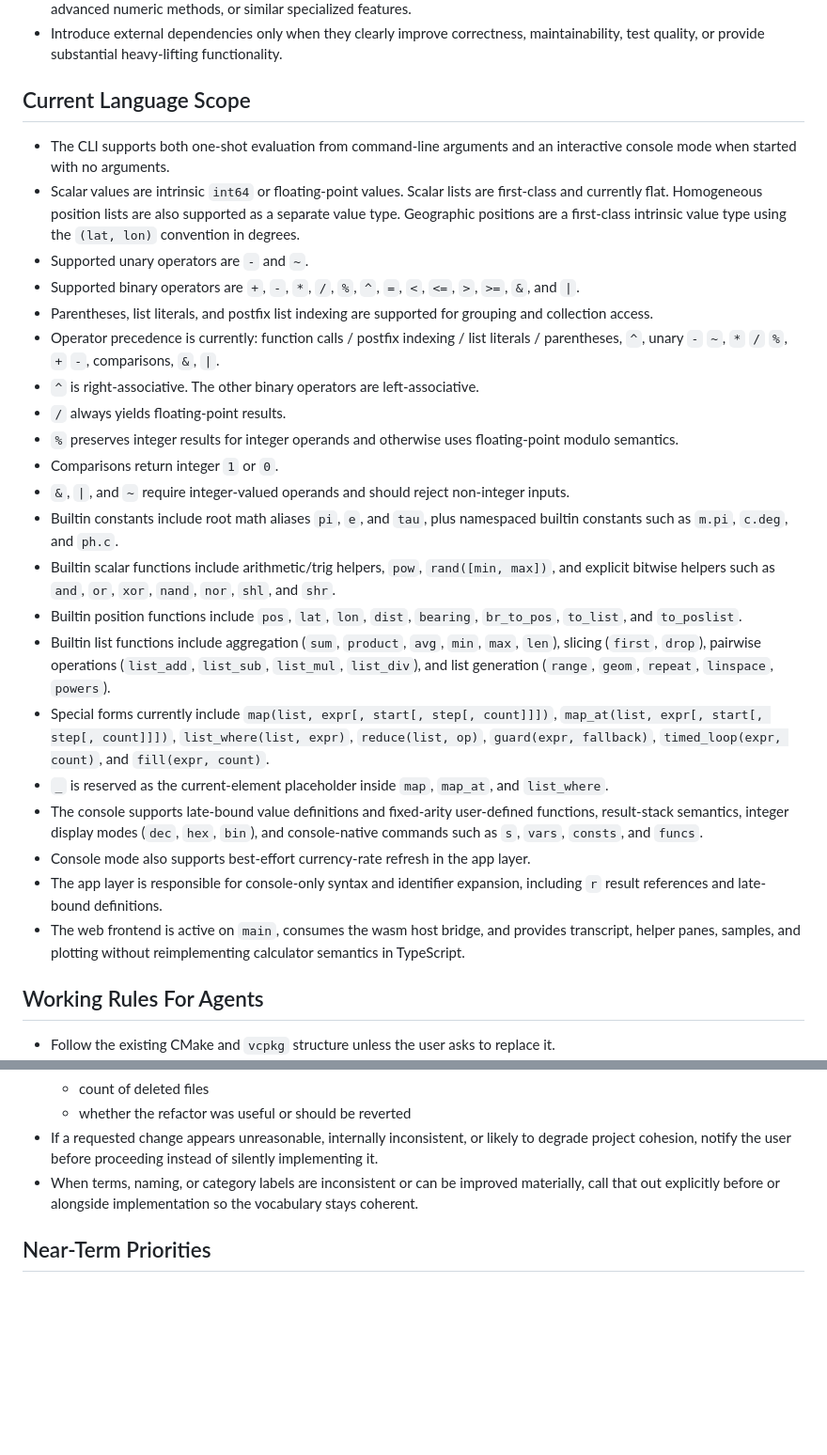
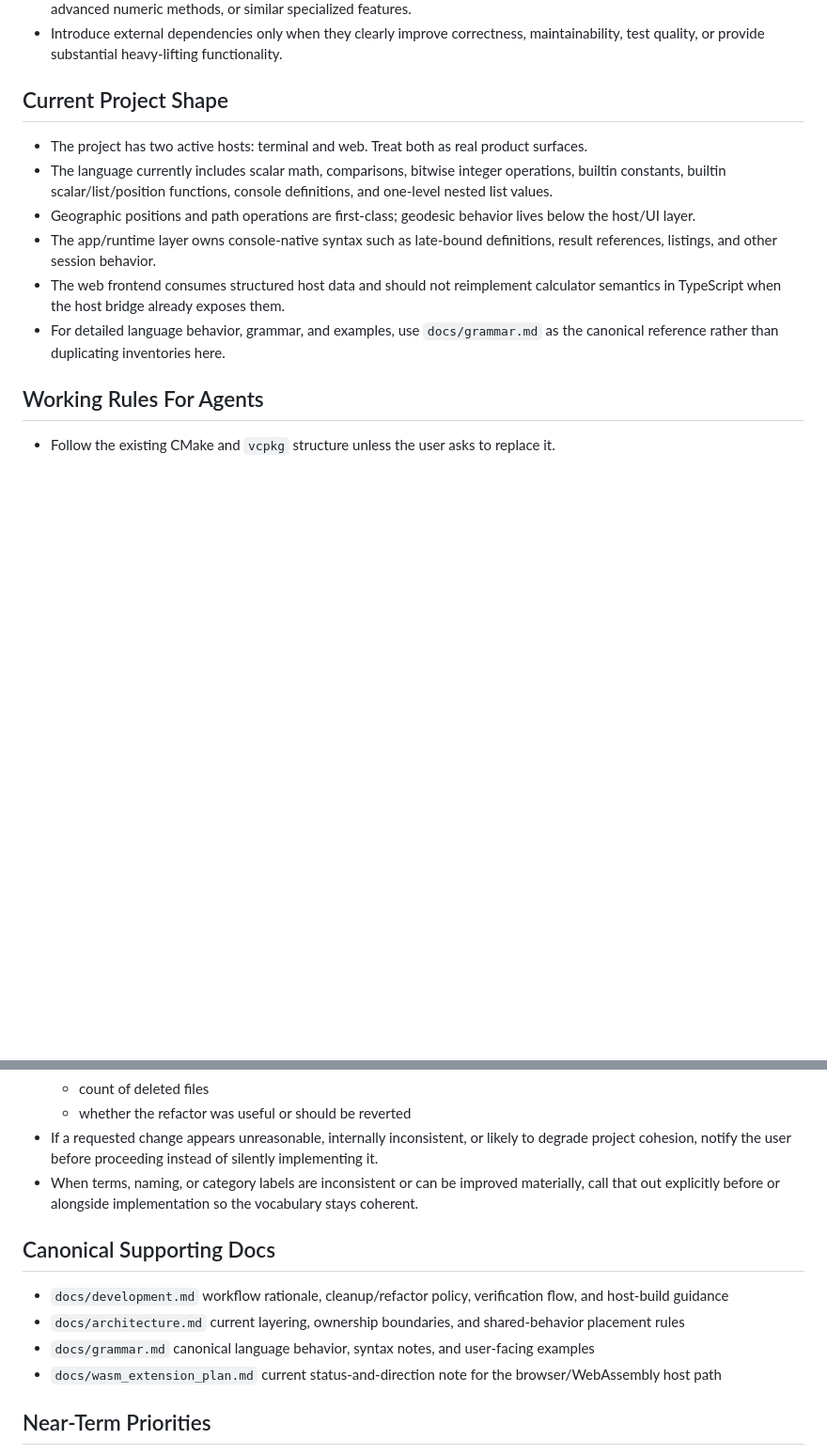
Before and after one commit to handresen/console_calc, a Markdown page: AGENTS.md, 2 parts joined by grey strips. Shown at 94% size. Rendered like a GitHub page; blank space fills up the shorter version.

Commit message:
Tighten agent guidance

```diff
--- a/AGENTS.md
+++ b/AGENTS.md
@@ -44,28 +44,13 @@
 - Use third-party packages for heavier capabilities that are out of scope for the core parser, such as symbolic manipulation, advanced numeric methods, or similar specialized features.
 - Introduce external dependencies only when they clearly improve correctness, maintainability, test quality, or provide substantial heavy-lifting functionality.
 
-## Current Language Scope
-- The CLI supports both one-shot evaluation from command-line arguments and an interactive console mode when started with no arguments.
-- Scalar values are intrinsic `int64` or floating-point values. Scalar lists are first-class and currently flat. Homogeneous position lists are also supported as a separate value type. Geographic positions are a first-class intrinsic value type using the `(lat, lon)` convention in degrees.
-- Supported unary operators are `-` and `~`.
-- Supported binary operators are `+`, `-`, `*`, `/`, `%`, `^`, `=`, `<`, `<=`, `>`, `>=`, `&`, and `|`.
-- Parentheses, list literals, and postfix list indexing are supported for grouping and collection access.
-- Operator precedence is currently: function calls / postfix indexing / list literals / parentheses, `^`, unary `-` `~`, `*` `/` `%`, `+` `-`, comparisons, `&`, `|`.
-- `^` is right-associative. The other binary operators are left-associative.
-- `/` always yields floating-point results.
-- `%` preserves integer results for integer operands and otherwise uses floating-point modulo semantics.
-- Comparisons return integer `1` or `0`.
-- `&`, `|`, and `~` require integer-valued operands and should reject non-integer inputs.
-- Builtin constants include root math aliases `pi`, `e`, and `tau`, plus namespaced builtin constants such as `m.pi`, `c.deg`, and `ph.c`.
-- Builtin scalar functions include arithmetic/trig helpers, `pow`, `rand([min, max])`, and explicit bitwise helpers such as `and`, `or`, `xor`, `nand`, `nor`, `shl`, and `shr`.
-- Builtin position functions include `pos`, `lat`, `lon`, `dist`, `bearing`, `br_to_pos`, `to_list`, and `to_poslist`.
-- Builtin list functions include aggregation (`sum`, `product`, `avg`, `min`, `max`, `len`), slicing (`first`, `drop`), pairwise operations (`list_add`, `list_sub`, `list_mul`, `list_div`), and list generation (`range`, `geom`, `repeat`, `linspace`, `powers`).
-- Special forms currently include `map(list, expr[, start[, step[, count]]])`, `map_at(list, expr[, start[, step[, count]]])`, `list_where(list, expr)`, `reduce(list, op)`, `guard(expr, fallback)`, `timed_loop(expr, count)`, and `fill(expr, count)`.
-- `_` is reserved as the current-element placeholder inside `map`, `map_at`, and `list_where`.
-- The console supports late-bound value definitions and fixed-arity user-defined functions, result-stack semantics, integer display modes (`dec`, `hex`, `bin`), and console-native commands such as `s`, `vars`, `consts`, and `funcs`.
-- Console mode also supports best-effort currency-rate refresh in the app layer.
-- The app layer is responsible for console-only syntax and identifier expansion, including `r` result references and late-bound definitions.
-- The web frontend is active on `main`, consumes the wasm host bridge, and provides transcript, helper panes, samples, and plotting without reimplementing calculator semantics in TypeScript.
+## Current Project Shape
+- The project has two active hosts: terminal and web. Treat both as real product surfaces.
+- The language currently includes scalar math, comparisons, bitwise integer operations, builtin constants, builtin scalar/list/position functions, console definitions, and one-level nested list values.
+- Geographic positions and path operations are first-class; geodesic behavior lives below the host/UI layer.
+- The app/runtime layer owns console-native syntax such as late-bound definitions, result references, listings, and other session behavior.
+- The web frontend consumes structured host data and should not reimplement calculator semantics in TypeScript when the host bridge already exposes them.
+- For detailed language behavior, grammar, and examples, use `docs/grammar.md` as the canonical reference rather than duplicating inventories here.
 
 ## Working Rules For Agents
 - Follow the existing CMake and `vcpkg` structure unless the user asks to replace it.
@@ -104,6 +89,16 @@
 - If a requested change appears unreasonable, internally inconsistent, or likely to degrade project cohesion, notify the user before proceeding instead of silently implementing it.
 - When terms, naming, or category labels are inconsistent or can be improved materially, call that out explicitly before or alongside implementation so the vocabulary stays coherent.
 
+## Canonical Supporting Docs
+- `docs/development.md`
+  workflow rationale, cleanup/refactor policy, verification flow, and host-build guidance
+- `docs/architecture.md`
+  current layering, ownership boundaries, and shared-behavior placement rules
+- `docs/grammar.md`
+  canonical language behavior, syntax notes, and user-facing examples
+- `docs/wasm_extension_plan.md`
+  current status-and-direction note for the browser/WebAssembly host path
+
 ## Near-Term Priorities
 1. Preserve correctness while extending the grammar in small, test-backed steps.
 2. Keep the core value model, builtin-function metadata, and evaluator semantics cohesive as list and integer features expand.
```
